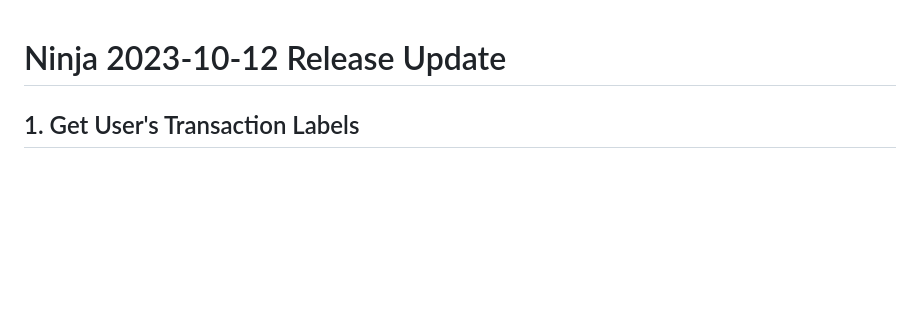
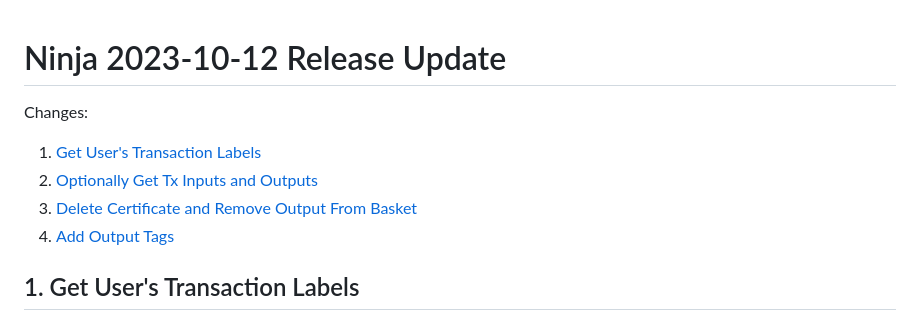
Before and after one commit to p2ppsr/ninja-base, a Markdown page: docs/2023-10-12 Release Update.md, the part around the change. Rendered like a GitHub page; blank space fills up the shorter version.

```diff
--- a/docs/2023-10-12 Release Update.md
+++ b/docs/2023-10-12 Release Update.md
@@ -1,4 +1,10 @@
 # Ninja 2023-10-12 Release Update
+
+Changes:
+1. [Get User's Transaction Labels](#1-get-users-transaction-labels)
+2. [Optionally Get Tx Inputs and Outputs](#2-optionaly-get-tx-inputs-and-outputs)
+3. [Delete Certificate and Remove Output From Basket](#3-delete-certificate-and-remove-output-from-basket)
+4. [Add Output Tags](#4-add-output-tags)
 
 ## 1. Get User's Transaction Labels
 
```
